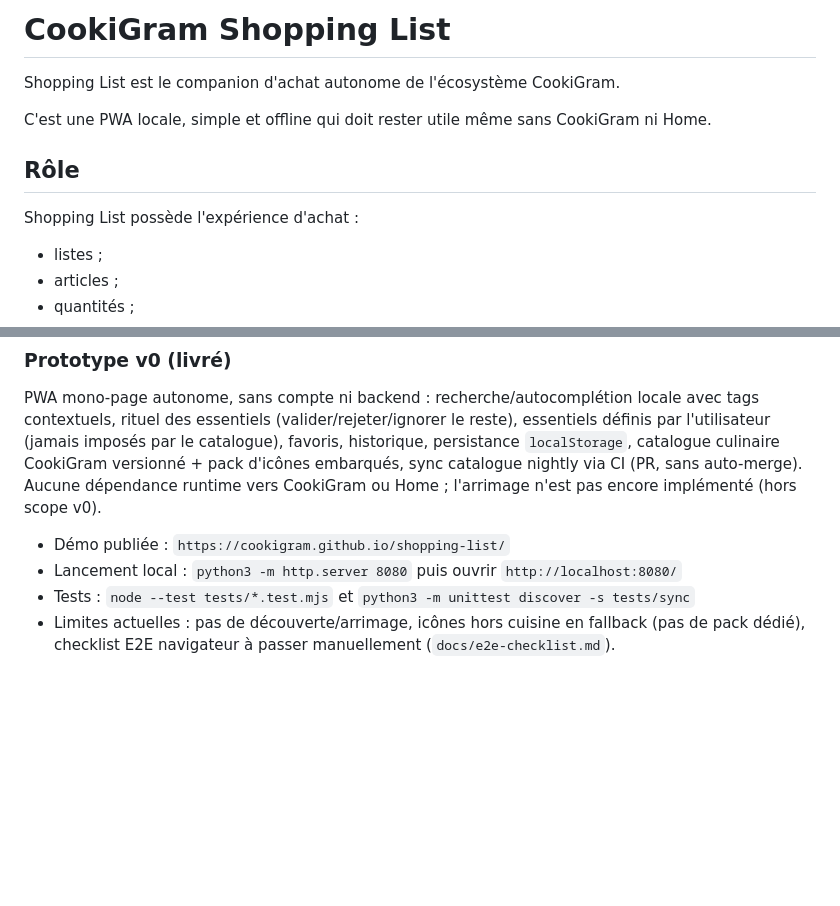
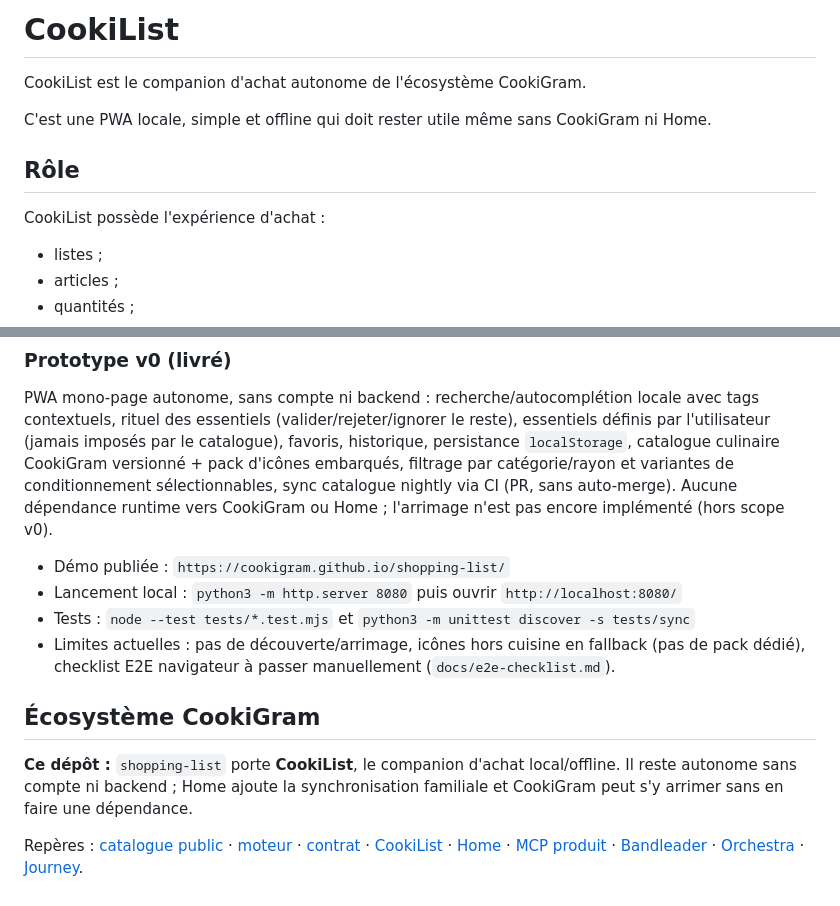
Before and after one commit to CookiGram/shopping-list, a Markdown page: README.md, 2 parts joined by grey strips. GitHub-like rendering; blank space fills up the shorter version.

```diff
--- a/README.md
+++ b/README.md
@@ -1,12 +1,12 @@
-# CookiGram Shopping List
+# CookiList
 
-Shopping List est le companion d'achat autonome de l'écosystème CookiGram.
+CookiList est le companion d'achat autonome de l'écosystème CookiGram.
 
 C'est une PWA locale, simple et offline qui doit rester utile même sans CookiGram ni Home.
 
 ## Rôle
 
-Shopping List possède l'expérience d'achat :
+CookiList possède l'expérience d'achat :
 
 - listes ;
 - articles ;
@@ -159,7 +159,8 @@ locale avec tags contextuels, rituel des essentiels
 (valider/rejeter/ignorer le reste), essentiels définis par
 l'utilisateur (jamais imposés par le catalogue), favoris, historique,
 persistance `localStorage`, catalogue culinaire CookiGram versionné +
-pack d'icônes embarqués, sync catalogue nightly via CI (PR, sans
+pack d'icônes embarqués, filtrage par catégorie/rayon et variantes de
+conditionnement sélectionnables, sync catalogue nightly via CI (PR, sans
 auto-merge). Aucune dépendance runtime vers CookiGram ou Home ;
 l'arrimage n'est pas encore implémenté (hors scope v0).
 
@@ -171,3 +172,11 @@ l'arrimage n'est pas encore implémenté (hors scope v0).
 - Limites actuelles : pas de découverte/arrimage, icônes hors cuisine
   en fallback (pas de pack dédié), checklist E2E navigateur à passer
   manuellement (`docs/e2e-checklist.md`).
+
+<!-- cookigram-ecosystem:start -->
+## Écosystème CookiGram
+
+**Ce dépôt :** `shopping-list` porte **CookiList**, le companion d'achat local/offline. Il reste autonome sans compte ni backend ; Home ajoute la synchronisation familiale et CookiGram peut s'y arrimer sans en faire une dépendance.
+
+Repères : [catalogue public](https://github.com/CookiGram/cookigram) · [moteur](https://github.com/CookiGram/cookigram-core) · [contrat](https://github.com/CookiGram/cookigram-contract) · [CookiList](https://github.com/CookiGram/shopping-list) · [Home](https://github.com/CookiGram/home) · [MCP produit](https://github.com/CookiGram/cookigram-mcp) · [Bandleader](https://github.com/CookiGram/Bandleader) · [Orchestra](https://github.com/CookiGram/Orchestra) · [Journey](https://github.com/CookiGram/cookigram-journey).
+<!-- cookigram-ecosystem:end -->
```
Also changed, not shown: other parts of README.md (+11 -11 lines).
